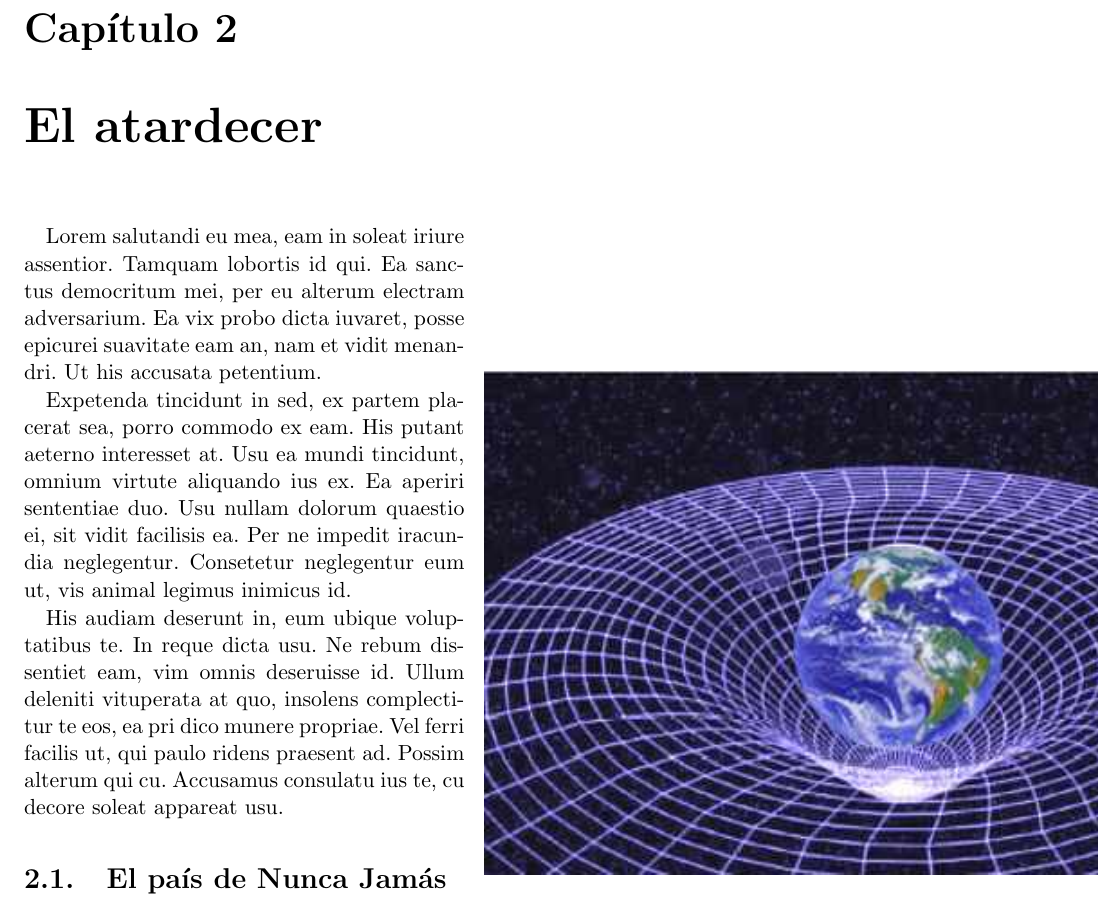
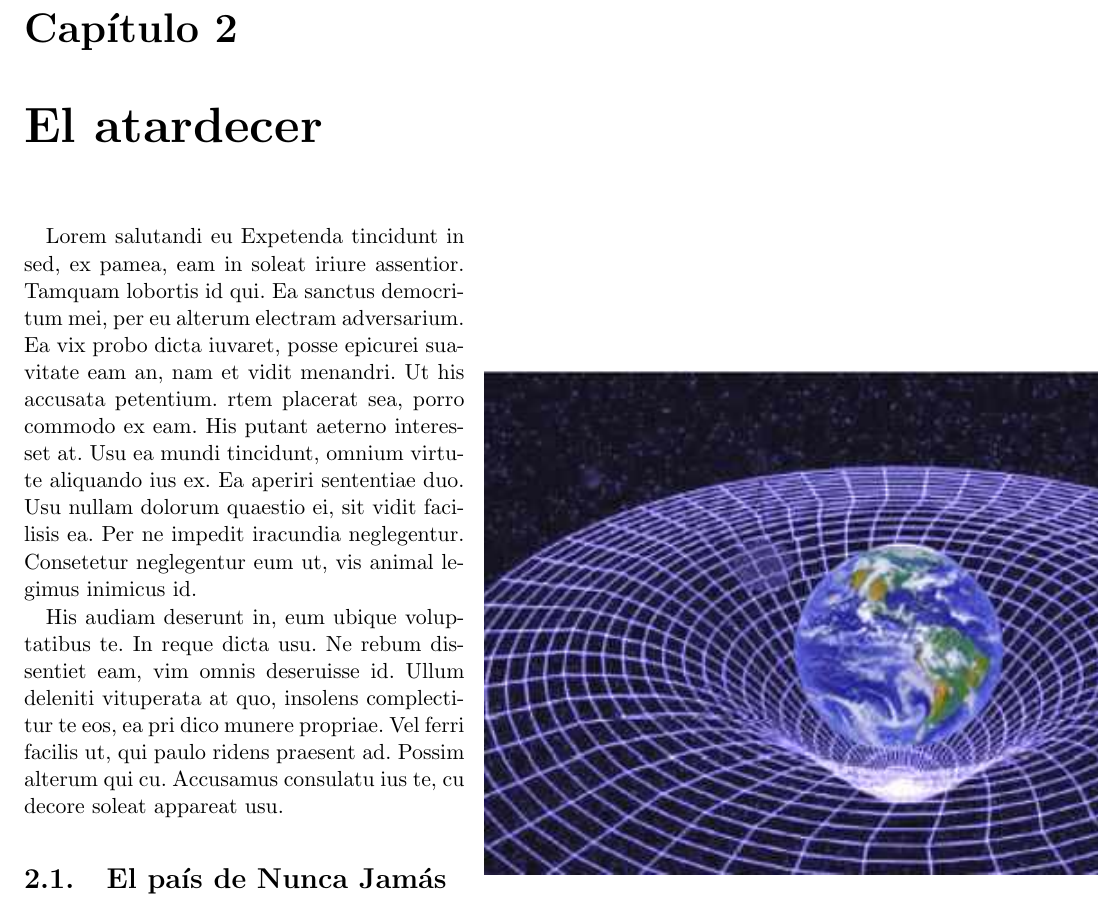
Before and after one commit to SPQH/instruccion, a LaTeX book (latex/holamundo.tex): part of page 7 of 9, cut so that both start at the same text. Compiled offline with pdfLaTeX.

Commit message:
Experimentando con git y code

```diff
--- a/latex/holamundo.tex
+++ b/latex/holamundo.tex
@@ -87,9 +87,9 @@ Vis id minim dicant sensibus. Pri aliquip conclusionemque ad, ad malis evertitur
 
 \chapter{El atardecer}
 
-Lorem salutandi eu mea, eam in soleat iriure assentior. Tamquam lobortis id qui. Ea sanctus democritum mei, per eu alterum electram adversarium. Ea vix probo dicta iuvaret, posse epicurei suavitate eam an, nam et vidit menandri. Ut his accusata petentium.
-
-Expetenda tincidunt in sed, ex partem placerat sea, porro commodo ex eam. His putant aeterno interesset at. Usu ea mundi tincidunt, omnium virtute aliquando ius ex. Ea aperiri sententiae duo. Usu nullam dolorum quaestio ei, sit vidit facilisis ea. Per ne impedit iracundia neglegentur. Consetetur neglegentur eum ut, vis animal legimus inimicus id.
+Lorem salutandi eu
+Expetenda tincidunt in sed, ex pamea, eam in soleat iriure assentior. Tamquam lobortis id qui. Ea sanctus democritum mei, per eu alterum electram adversarium. Ea vix probo dicta iuvaret, posse epicurei suavitate eam an, nam et vidit menandri. Ut his accusata petentium.
+rtem placerat sea, porro commodo ex eam. His putant aeterno interesset at. Usu ea mundi tincidunt, omnium virtute aliquando ius ex. Ea aperiri sententiae duo. Usu nullam dolorum quaestio ei, sit vidit facilisis ea. Per ne impedit iracundia neglegentur. Consetetur neglegentur eum ut, vis animal legimus inimicus id.
 
 \begin{figure}[htp]
     \centering
```
Also changed, not shown: latex/holamundo.tex (4 more changed lines).
